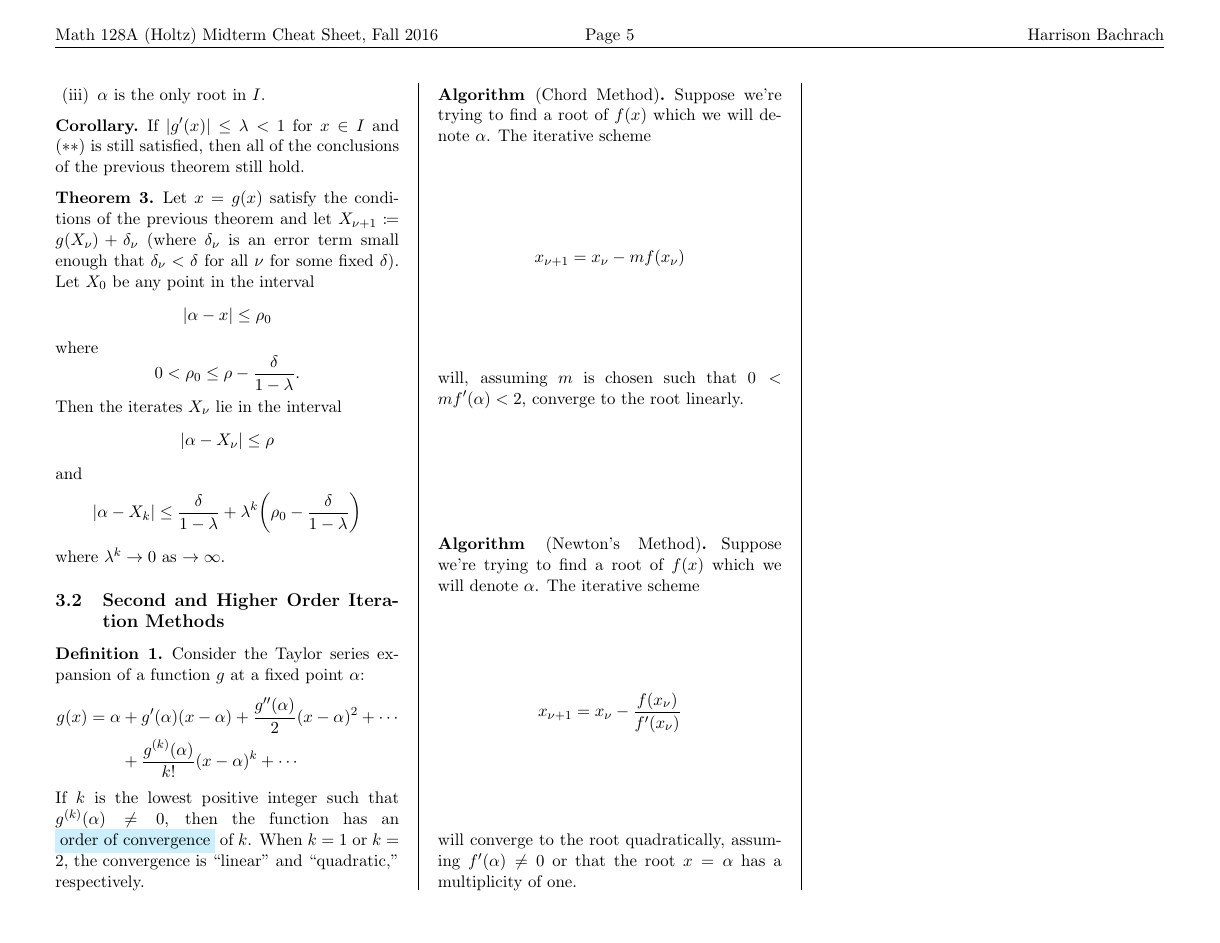
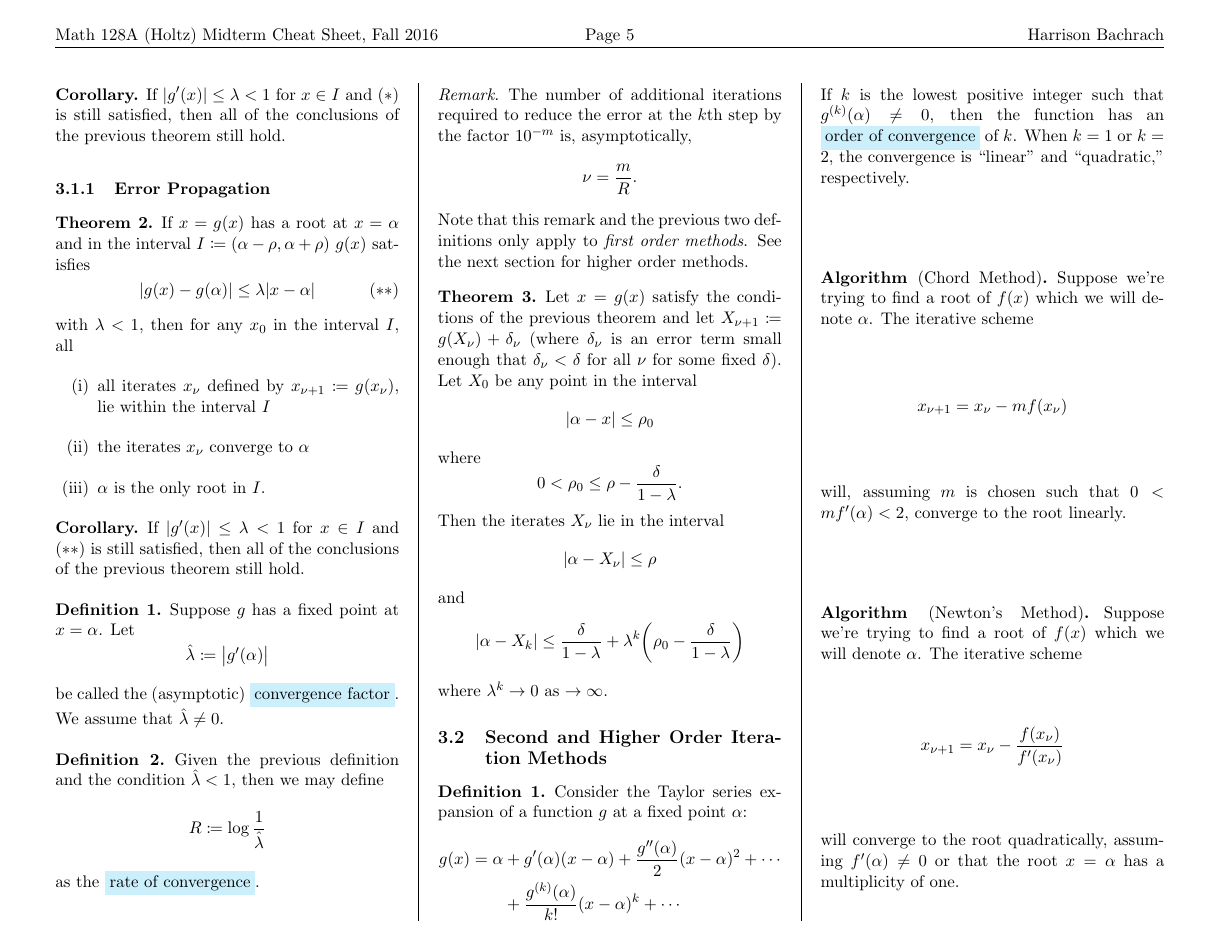
Before and after one commit to HarrisonB/study_guides, a LaTeX document (math128a_midterm_fall2016.tex): page 5 of 5. The pictures show the PDF file math128a_midterm_fall2016.pdf that the author committed with the source.

Commit message:
Adds first-order convergence terms and theorems about fixed points to math128a midterm guide

```diff
--- a/math128a_midterm_fall2016.tex
+++ b/math128a_midterm_fall2016.tex
@@ -598,6 +622,31 @@ has a \emph{multiplicative} complexity of
 	If $\abs{g'(x)} \leq \lambda < 1$ for $x \in I$ and $(\ast \ast)$ is still
 	satisfied, then all of the conclusions of the previous theorem still hold.
 \end{corollary}
+\begin{definition}
+	Suppose $g$ has a fixed point at $x = \alpha$. Let
+	\[
+		\hat{\lambda} \coloneqq \abs{g'(\alpha)}
+	\]
+	be called the (asymptotic) \keyword{convergence factor}. We assume that $\hat{\lambda}
+	\neq 0$.
+\end{definition}
+\begin{definition}
+	Given the previous definition and the condition $\hat{\lambda} < 1$, then we
+	may define
+	\[
+		R \coloneqq \log \frac{1}{\hat{\lambda}}
+	\]
+	as the \keyword{rate of convergence}.
+\end{definition}
+\begin{remark}
+	The number of additional iterations required to reduce the error at the $k$th
+	step by the factor $10^{-m}$ is, asymptotically,
+	\[
+		\nu = \frac{m}{R}.
+	\]
+	Note that this remark and the previous two definitions only apply to
+	\emph{first order methods}. See the next section for higher order methods.
+\end{remark}
 \begin{theorem}
 	Let $x = g(x)$ satisfy the conditions of the previous theorem and let $X_{\nu
 	+ 1} \coloneqq g(X_\nu) + \delta_\nu$ (where $\delta_\nu$ is an error term
```
Also changed, not shown: math128a_midterm_fall2016.pdf, math128a_midterm_fall2016.tex (24 more changed lines).
